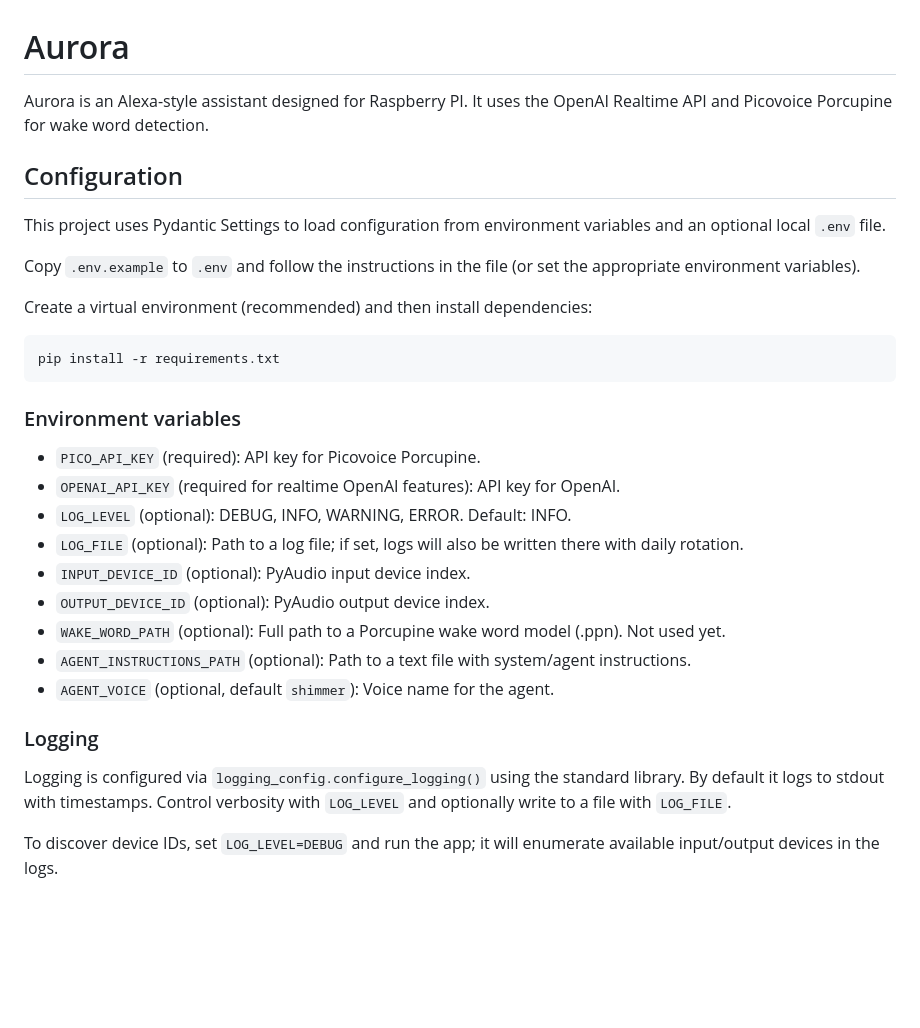
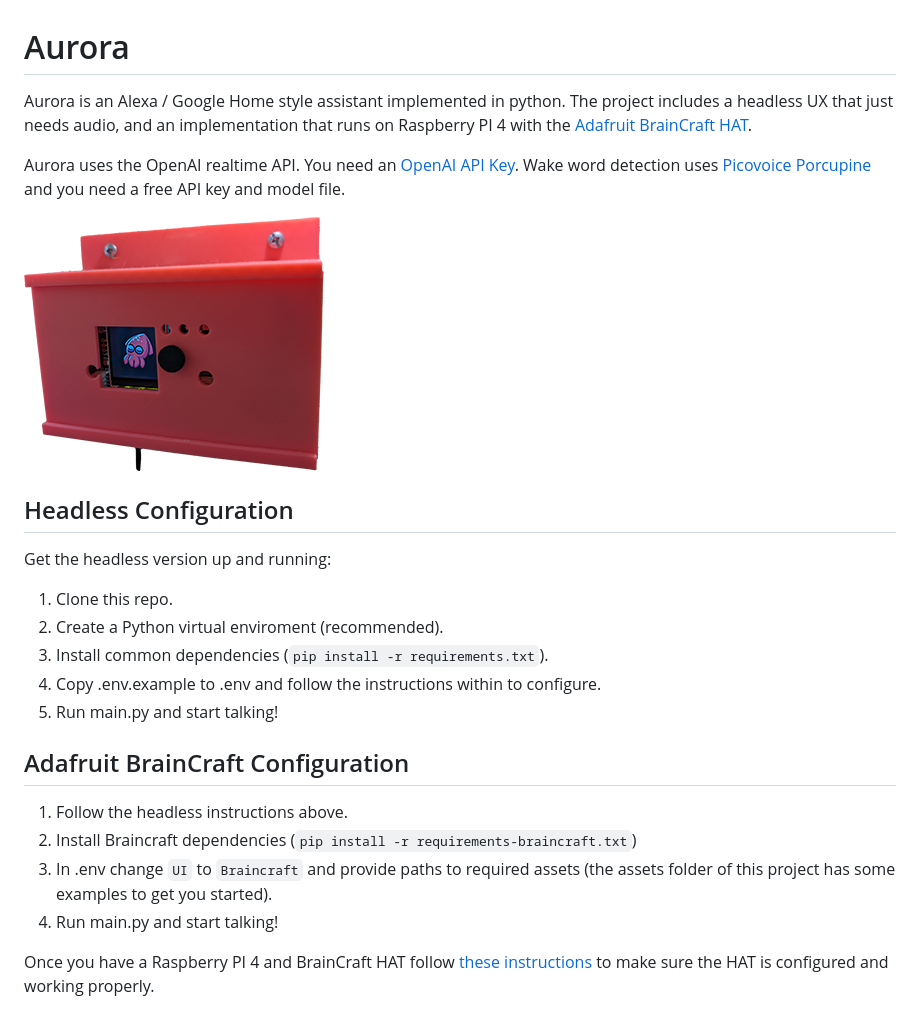
Before and after one commit to abfo/aurora, a Markdown page: README.md, the part around the change. Drawn GitHub-style; pictures changed too: assets/aurora.png (added); blank space fills up the shorter version.

Commit message:
Improved instructions

````diff
--- a/README.md
+++ b/README.md
@@ -1,33 +1,30 @@
 # Aurora
 
-Aurora is an Alexa-style assistant designed for Raspberry PI. It uses the OpenAI Realtime API and Picovoice Porcupine for wake word detection.
+Aurora is an Alexa / Google Home style assistant implemented in python. The project includes a headless UX
+that just needs audio, and an implementation that runs on Raspberry PI 4 with the [Adafruit BrainCraft HAT](https://learn.adafruit.com/adafruit-braincraft-hat-easy-machine-learning-for-raspberry-pi).
 
-## Configuration
+Aurora uses the OpenAI realtime API. You need an [OpenAI API Key](https://platform.openai.com/). Wake word detection
+uses [Picovoice Porcupine](https://picovoice.ai/platform/porcupine/) and you need a free API key and model file.
 
-This project uses Pydantic Settings to load configuration from environment variables and an optional local `.env` file.
+![Aurora](/assets/aurora.png)
 
-Copy `.env.example` to `.env` and follow the instructions in the file (or set the appropriate environment variables).
+## Headless Configuration
 
-Create a virtual environment (recommended) and then install dependencies:
+Get the headless version up and running:
 
-```
-pip install -r requirements.txt
-```
+1. Clone this repo.
+2. Create a Python virtual enviroment (recommended).
+3. Install common dependencies (`pip install -r requirements.txt`).
+4. Copy .env.example to .env and follow the instructions within to configure.
+5. Run main.py and start talking!
 
-### Environment variables
+## Adafruit BrainCraft Configuration
 
-- `PICO_API_KEY` (required): API key for Picovoice Porcupine.
-- `OPENAI_API_KEY` (required for realtime OpenAI features): API key for OpenAI.
-- `LOG_LEVEL` (optional): DEBUG, INFO, WARNING, ERROR. Default: INFO.
-- `LOG_FILE` (optional): Path to a log file; if set, logs will also be written there with daily rotation.
-- `INPUT_DEVICE_ID` (optional): PyAudio input device index.
-- `OUTPUT_DEVICE_ID` (optional): PyAudio output device index.
-- `WAKE_WORD_PATH` (optional): Full path to a Porcupine wake word model (.ppn). Not used yet.
-- `AGENT_INSTRUCTIONS_PATH` (optional): Path to a text file with system/agent instructions.
-- `AGENT_VOICE` (optional, default `shimmer`): Voice name for the agent.
+1. Follow the headless instructions above.
+2. Install Braincraft dependencies (`pip install -r requirements-braincraft.txt`)
+3. In .env change `UI` to `Braincraft` and provide paths to required assets (the assets folder of this
+project has some examples to get you started).
+4. Run main.py and start talking!
 
-### Logging
-
-Logging is configured via `logging_config.configure_logging()` using the standard library. By default it logs to stdout with timestamps. Control verbosity with `LOG_LEVEL` and optionally write to a file with `LOG_FILE`.
-
-To discover device IDs, set `LOG_LEVEL=DEBUG` and run the app; it will enumerate available input/output devices in the logs.
+Once you have a Raspberry PI 4 and BrainCraft HAT follow [these instructions](https://learn.adafruit.com/adafruit-braincraft-hat-easy-machine-learning-for-raspberry-pi/raspberry-pi-setup) to make sure the HAT
+is configured and working properly.
````
